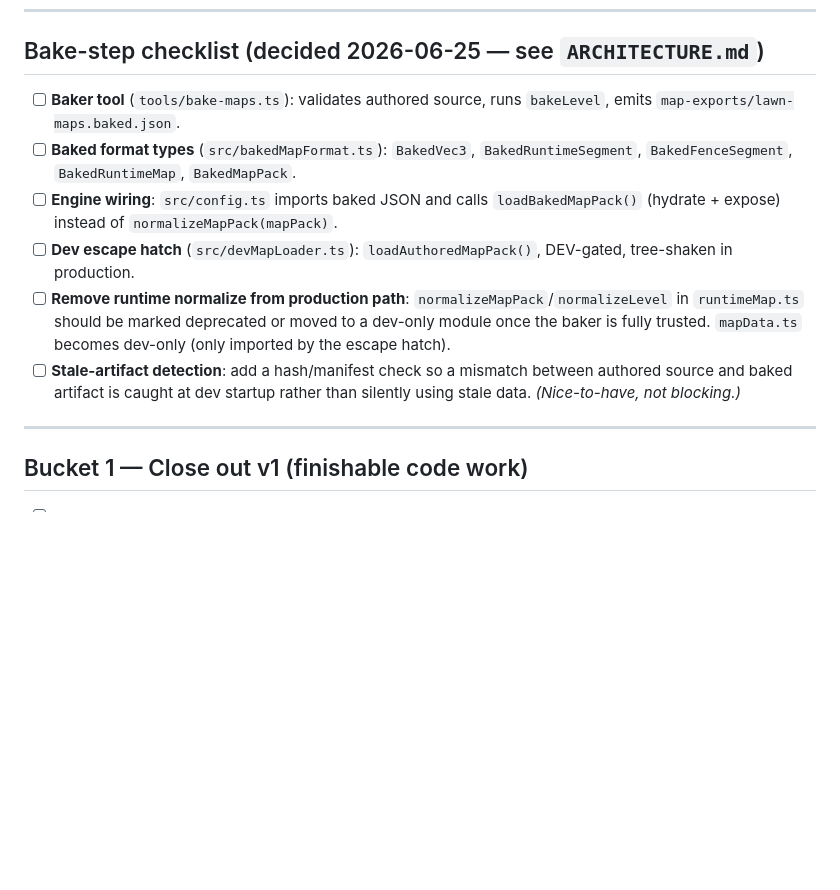
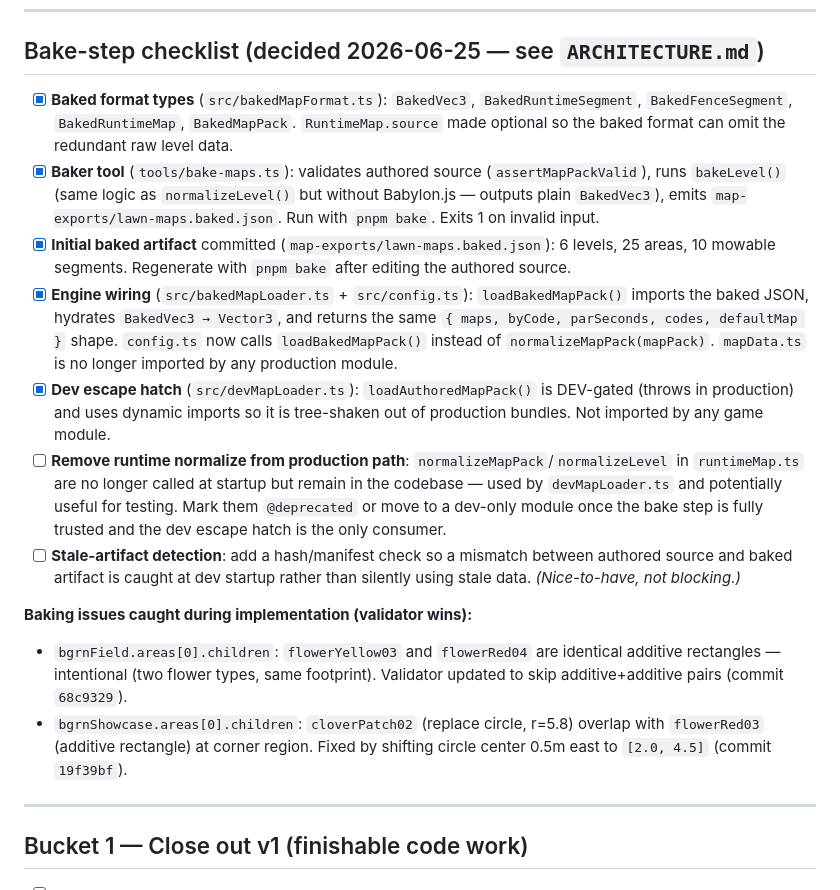
Before and after one commit to TreaddyBear/treaddybear.github.io, a Markdown page: MAP_FORMAT_TODO.md, the part around the change. Rendered like a GitHub page; blank space fills up the shorter version.

Commit message:
Update MAP_FORMAT_TODO.md: mark bake-step items complete
All six primary bake-step items are now checked off. Two open items remain:
1. Formally deprecate/remove normalizeMapPack from production path
2. Stale-artifact detection (hash/manifest)

Added 'Baking issues caught during implementation' subsection noting the two
validator catches from this session: additive+additive overlap rule relaxation
and the cloverPatch02 position fix in bgrnShowcase.

Co-Authored-By: Claude Sonnet 4.6 <noreply@anthropic.com>

```diff
--- a/MAP_FORMAT_TODO.md
+++ b/MAP_FORMAT_TODO.md
@@ -10,12 +10,17 @@ document; update it when items close or new ones surface.
 
 ## Bake-step checklist (decided 2026-06-25 — see `ARCHITECTURE.md`)
 
-- [ ] **Baker tool** (`tools/bake-maps.ts`): validates authored source, runs `bakeLevel`, emits `map-exports/lawn-maps.baked.json`.
-- [ ] **Baked format types** (`src/bakedMapFormat.ts`): `BakedVec3`, `BakedRuntimeSegment`, `BakedFenceSegment`, `BakedRuntimeMap`, `BakedMapPack`.
-- [ ] **Engine wiring**: `src/config.ts` imports baked JSON and calls `loadBakedMapPack()` (hydrate + expose) instead of `normalizeMapPack(mapPack)`.
-- [ ] **Dev escape hatch** (`src/devMapLoader.ts`): `loadAuthoredMapPack()`, DEV-gated, tree-shaken in production.
-- [ ] **Remove runtime normalize from production path**: `normalizeMapPack`/`normalizeLevel` in `runtimeMap.ts` should be marked deprecated or moved to a dev-only module once the baker is fully trusted. `mapData.ts` becomes dev-only (only imported by the escape hatch).
+- [x] **Baked format types** (`src/bakedMapFormat.ts`): `BakedVec3`, `BakedRuntimeSegment`, `BakedFenceSegment`, `BakedRuntimeMap`, `BakedMapPack`. `RuntimeMap.source` made optional so the baked format can omit the redundant raw level data.
+- [x] **Baker tool** (`tools/bake-maps.ts`): validates authored source (`assertMapPackValid`), runs `bakeLevel()` (same logic as `normalizeLevel()` but without Babylon.js — outputs plain `BakedVec3`), emits `map-exports/lawn-maps.baked.json`. Run with `pnpm bake`. Exits 1 on invalid input.
+- [x] **Initial baked artifact** committed (`map-exports/lawn-maps.baked.json`): 6 levels, 25 areas, 10 mowable segments. Regenerate with `pnpm bake` after editing the authored source.
+- [x] **Engine wiring** (`src/bakedMapLoader.ts` + `src/config.ts`): `loadBakedMapPack()` imports the baked JSON, hydrates `BakedVec3 → Vector3`, and returns the same `{ maps, byCode, parSeconds, codes, defaultMap }` shape. `config.ts` now calls `loadBakedMapPack()` instead of `normalizeMapPack(mapPack)`. `mapData.ts` is no longer imported by any production module.
+- [x] **Dev escape hatch** (`src/devMapLoader.ts`): `loadAuthoredMapPack()` is DEV-gated (throws in production) and uses dynamic imports so it is tree-shaken out of production bundles. Not imported by any game module.
+- [ ] **Remove runtime normalize from production path**: `normalizeMapPack`/`normalizeLevel` in `runtimeMap.ts` are no longer called at startup but remain in the codebase — used by `devMapLoader.ts` and potentially useful for testing. Mark them `@deprecated` or move to a dev-only module once the bake step is fully trusted and the dev escape hatch is the only consumer.
 - [ ] **Stale-artifact detection**: add a hash/manifest check so a mismatch between authored source and baked artifact is caught at dev startup rather than silently using stale data. *(Nice-to-have, not blocking.)*
+
+**Baking issues caught during implementation (validator wins):**
+- `bgrnField.areas[0].children`: `flowerYellow03` and `flowerRed04` are identical additive rectangles — intentional (two flower types, same footprint). Validator updated to skip additive+additive pairs (commit `68c9329`).
+- `bgrnShowcase.areas[0].children`: `cloverPatch02` (replace circle, r=5.8) overlap with `flowerRed03` (additive rectangle) at corner region. Fixed by shifting circle center 0.5m east to `[2.0, 4.5]` (commit `19f39bf`).
 
 ---
 
```
